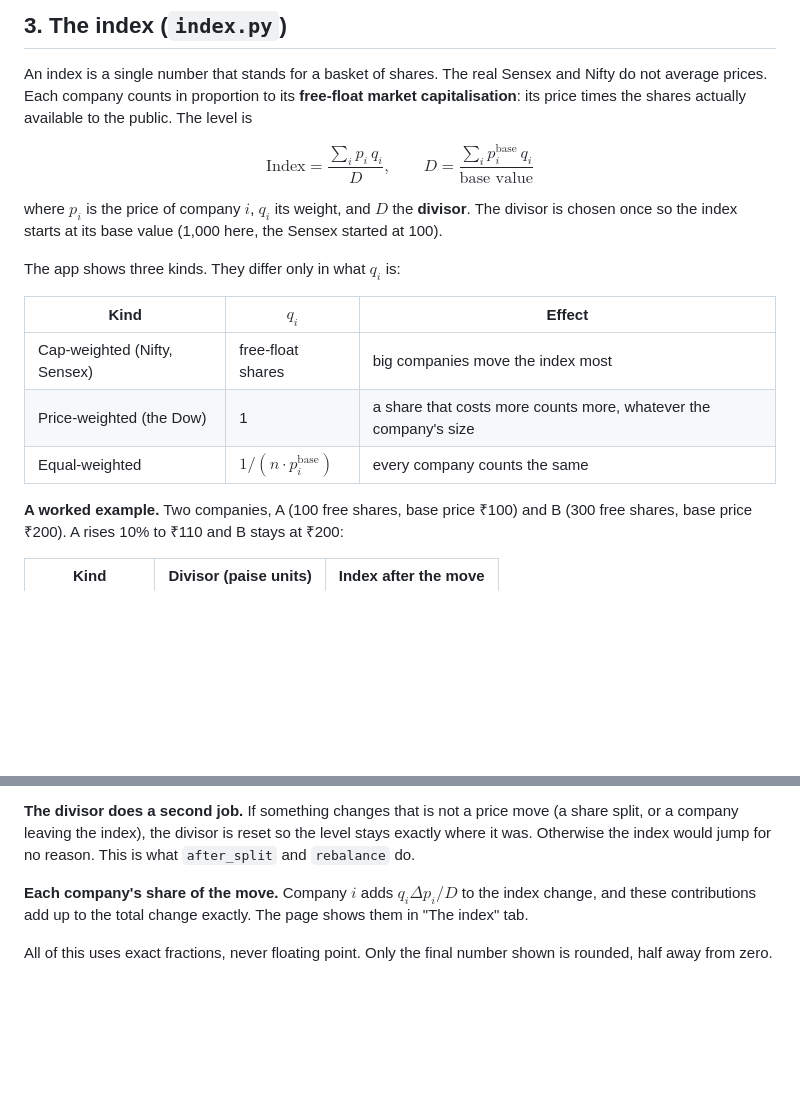
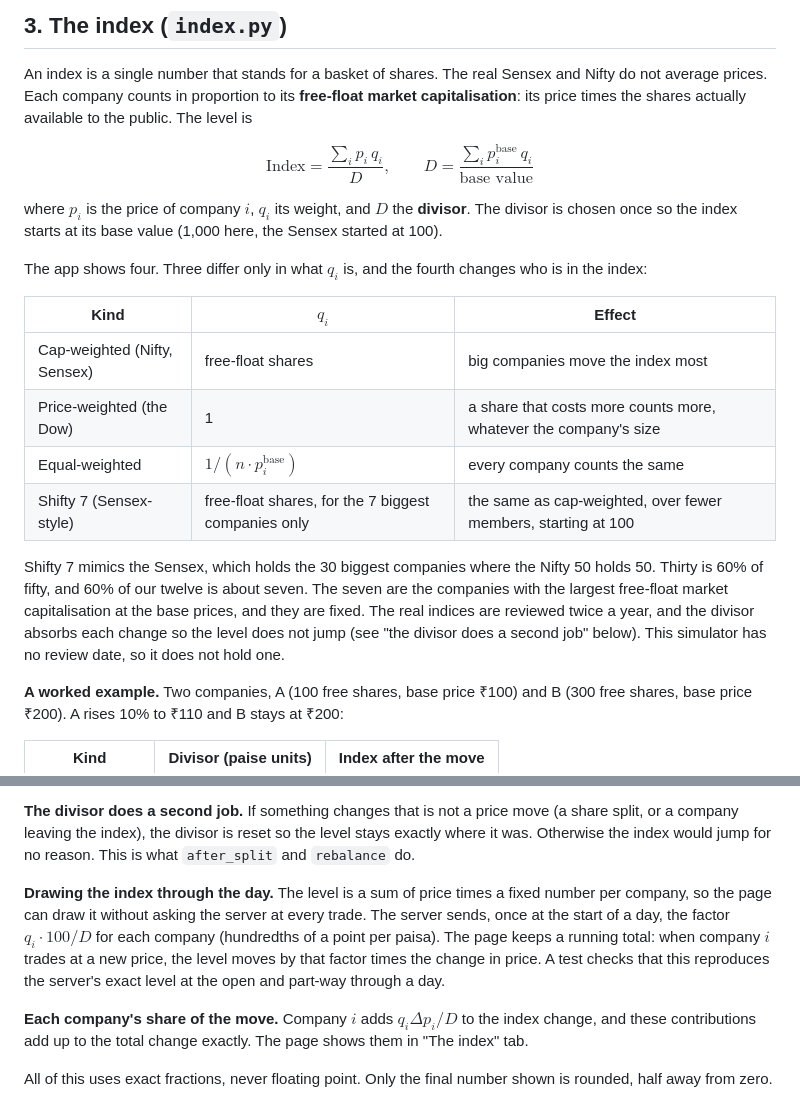
Before and after one commit to shivemn/market-lab, a Markdown page: docs/MATHS.md, 2 parts joined by grey strips. Drawn GitHub-style; blank space fills up the shorter version.

Commit message:
Add Shifty 12 chart and Shifty 7 index; refresh screenshots and docs

```diff
--- a/docs/MATHS.md
+++ b/docs/MATHS.md
@@ -68,13 +68,19 @@ $$
 where $p_i$ is the price of company $i$, $q_i$ its weight, and $D$ the **divisor**. The divisor is chosen once so the
 index starts at its base value (1,000 here, the Sensex started at 100).
 
-The app shows three kinds. They differ only in what $q_i$ is:
+The app shows four. Three differ only in what $q_i$ is, and the fourth changes who is in the index:
 
 | Kind | $q_i$ | Effect |
 | --- | --- | --- |
 | Cap-weighted (Nifty, Sensex) | free-float shares | big companies move the index most |
 | Price-weighted (the Dow) | 1 | a share that costs more counts more, whatever the company's size |
 | Equal-weighted | $1 / (n \cdot p_i^{\text{base}})$ | every company counts the same |
+| Shifty 7 (Sensex-style) | free-float shares, for the 7 biggest companies only | the same as cap-weighted, over fewer members, starting at 100 |
+
+Shifty 7 mimics the Sensex, which holds the 30 biggest companies where the Nifty 50 holds 50. Thirty is 60% of fifty,
+and 60% of our twelve is about seven. The seven are the companies with the largest free-float market capitalisation at
+the base prices, and they are fixed. The real indices are reviewed twice a year, and the divisor absorbs each change so the
+level does not jump (see "the divisor does a second job" below). This simulator has no review date, so it does not hold one.
 
 **A worked example.** Two companies, A (100 free shares, base price ₹100) and B (300 free shares, base price ₹200). A rises
 10% to ₹110 and B stays at ₹200:
@@ -92,6 +98,12 @@ rise by ₹10 out of ₹300 in total.
 **The divisor does a second job.** If something changes that is not a price move (a share split, or a company leaving the
 index), the divisor is reset so the level stays exactly where it was. Otherwise the index would jump for no reason. This
 is what `after_split` and `rebalance` do.
+
+**Drawing the index through the day.** The level is a sum of price times a fixed number per company, so the page can
+draw it without asking the server at every trade. The server sends, once at the start of a day, the factor
+$q_i \cdot 100 / D$ for each company (hundredths of a point per paisa). The page keeps a running total: when company $i$
+trades at a new price, the level moves by that factor times the change in price. A test checks that this reproduces the
+server's exact level at the open and part-way through a day.
 
 **Each company's share of the move.** Company $i$ adds $q_i \Delta p_i / D$ to the index change, and these contributions
 add up to the total change exactly. The page shows them in "The index" tab.
```
Also changed, not shown: README.md (+3 -3 lines), docs/img/auction-view.png, docs/img/day-view.png, docs/img/market-index.png, docs/img/practice-dark.png, docs/img/practice-light.png, 1 other file.
